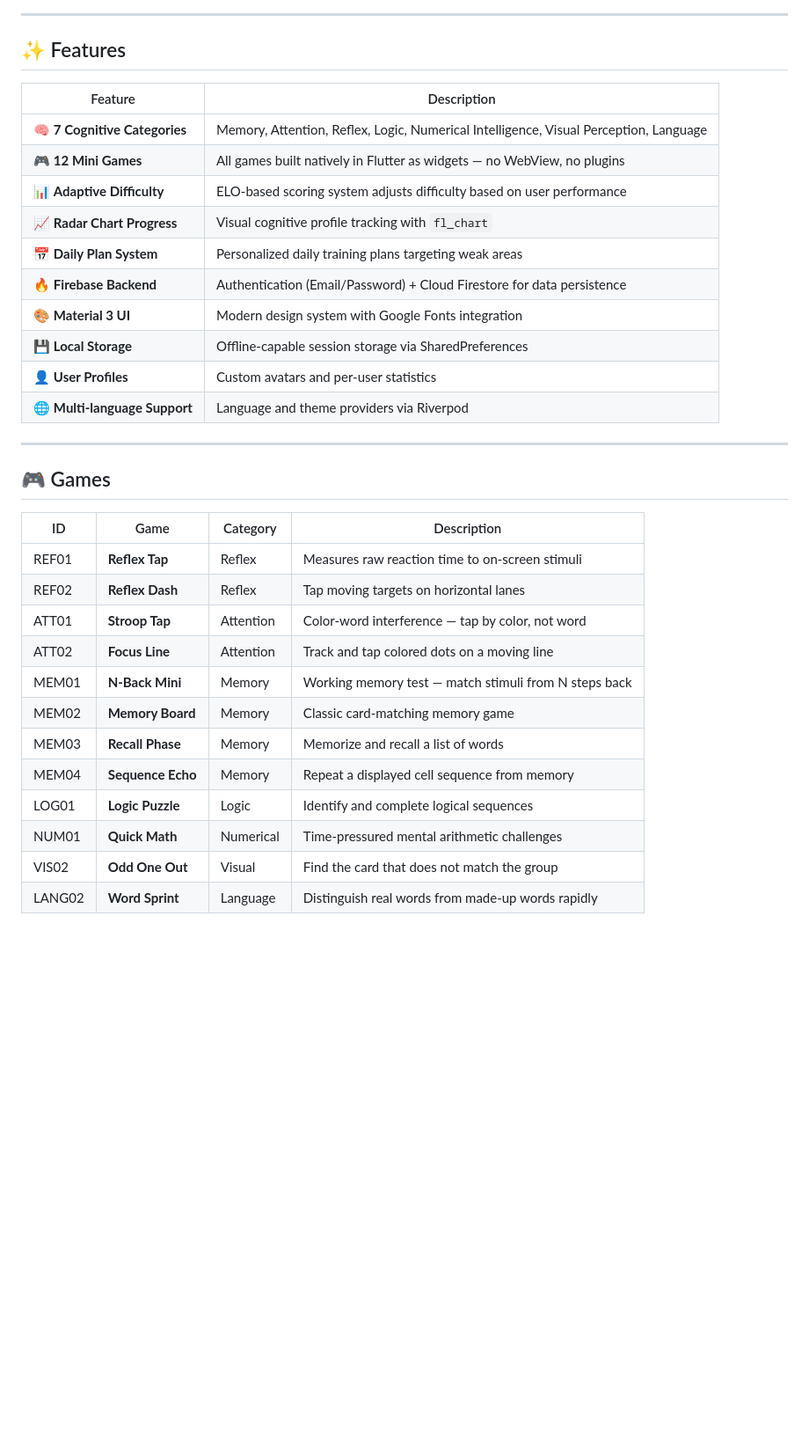
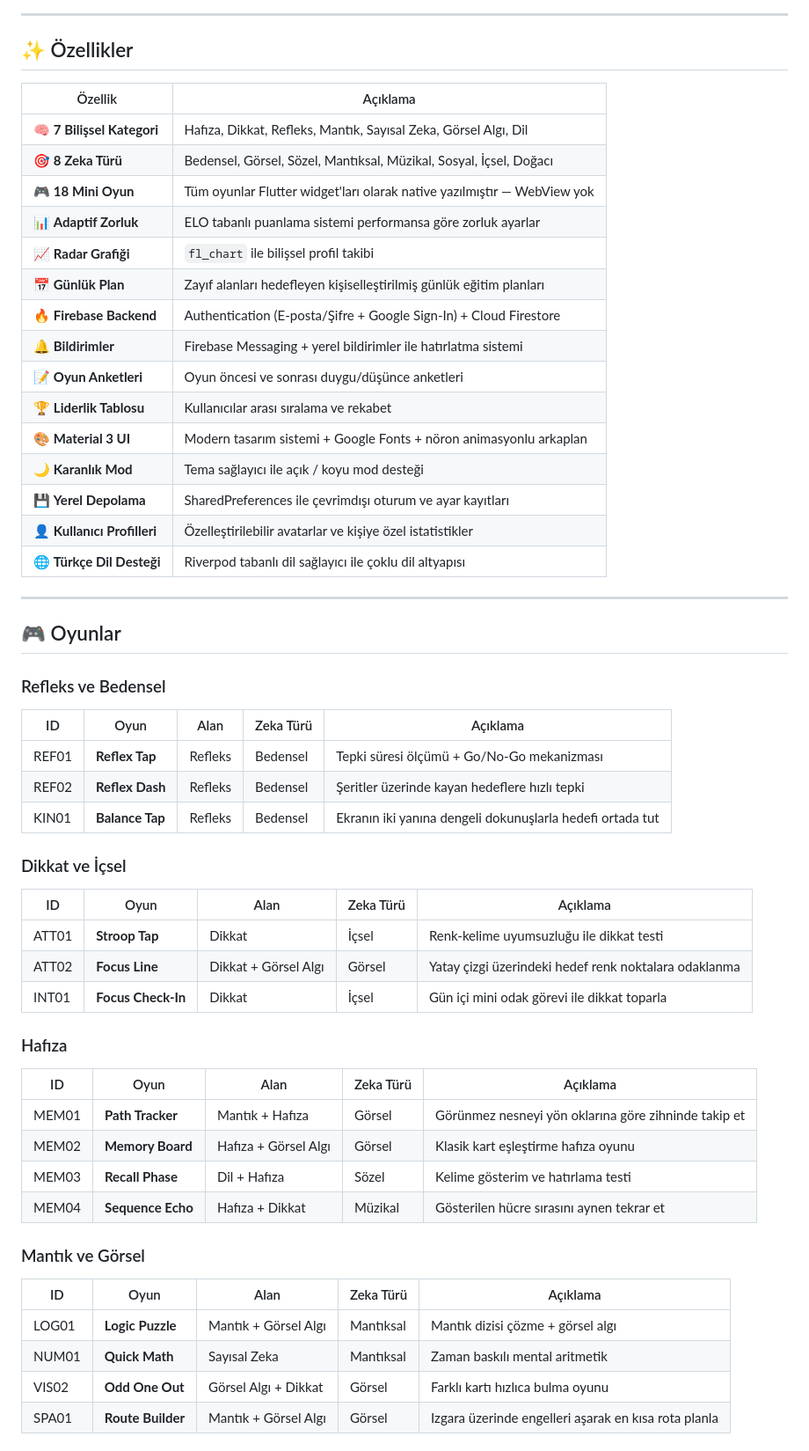
Before and after one commit to muhammedsali/norodakika, a Markdown page: README.md, the part around one of its changes. Shown at 88% size. Drawn GitHub-style; blank space fills up the shorter version.

```diff
--- a/README.md
+++ b/README.md
@@ -14,36 +26,61 @@ The platform features an **ELO-style adaptive difficulty system** that adjusts t
 
 ---
 
-## ✨ Features
+## ✨ Özellikler
 
-| Feature | Description |
-|---|---|
-| 🧠 **7 Cognitive Categories** | Memory, Attention, Reflex, Logic, Numerical Intelligence, Visual Perception, Language |
-| 🎮 **12 Mini Games** | All games built natively in Flutter as widgets — no WebView, no plugins |
-| 📊 **Adaptive Difficulty** | ELO-based scoring system adjusts difficulty based on user performance |
-| 📈 **Radar Chart Progress** | Visual cognitive profile tracking with `fl_chart` |
-| 📅 **Daily Plan System** | Personalized daily training plans targeting weak areas |
-| 🔥 **Firebase Backend** | Authentication (Email/Password) + Cloud Firestore for data persistence |
-| 🎨 **Material 3 UI** | Modern design system with Google Fonts integration |
-| 💾 **Local Storage** | Offline-capable session storage via SharedPreferences |
-| 👤 **User Profiles** | Custom avatars and per-user statistics |
-| 🌐 **Multi-language Support** | Language and theme providers via Riverpod |
+| Özellik | Açıklama |
+| --- | --- |
+| 🧠 **7 Bilişsel Kategori** | Hafıza, Dikkat, Refleks, Mantık, Sayısal Zeka, Görsel Algı, Dil |
+| 🎯 **8 Zeka Türü** | Bedensel, Görsel, Sözel, Mantıksal, Müzikal, Sosyal, İçsel, Doğacı |
+| 🎮 **18 Mini Oyun** | Tüm oyunlar Flutter widget'ları olarak native yazılmıştır — WebView yok |
+| 📊 **Adaptif Zorluk** | ELO tabanlı puanlama sistemi performansa göre zorluk ayarlar |
+| 📈 **Radar Grafiği** | `fl_chart` ile bilişsel profil takibi |
+| 📅 **Günlük Plan** | Zayıf alanları hedefleyen kişiselleştirilmiş günlük eğitim planları |
+| 🔥 **Firebase Backend** | Authentication (E-posta/Şifre + Google Sign-In) + Cloud Firestore |
+| 🔔 **Bildirimler** | Firebase Messaging + yerel bildirimler ile hatırlatma sistemi |
+| 📝 **Oyun Anketleri** | Oyun öncesi ve sonrası duygu/düşünce anketleri |
+| 🏆 **Liderlik Tablosu** | Kullanıcılar arası sıralama ve rekabet |
+| 🎨 **Material 3 UI** | Modern tasarım sistemi + Google Fonts + nöron animasyonlu arkaplan |
+| 🌙 **Karanlık Mod** | Tema sağlayıcı ile açık / koyu mod desteği |
+| 💾 **Yerel Depolama** | SharedPreferences ile çevrimdışı oturum ve ayar kayıtları |
+| 👤 **Kullanıcı Profilleri** | Özelleştirilebilir avatarlar ve kişiye özel istatistikler |
+| 🌐 **Türkçe Dil Desteği** | Riverpod tabanlı dil sağlayıcı ile çoklu dil altyapısı |
 
 ---
 
-## 🎮 Games
+## 🎮 Oyunlar
 
-| ID | Game | Category | Description |
-|---|---|---|---|
-| REF01 | **Reflex Tap** | Reflex | Measures raw reaction time to on-screen stimuli |
-| REF02 | **Reflex Dash** | Reflex | Tap moving targets on horizontal lanes |
-| ATT01 | **Stroop Tap** | Attention | Color-word interference — tap by color, not word |
-| ATT02 | **Focus Line** | Attention | Track and tap colored dots on a moving line |
-| MEM01 | **N-Back Mini** | Memory | Working memory test — match stimuli from N steps back |
-| MEM02 | **Memory Board** | Memory | Classic card-matching memory game |
-| MEM03 | **Recall Phase** | Memory | Memorize and recall a list of words |
-| MEM04 | **Sequence Echo** | Memory | Repeat a displayed cell sequence from memory |
-| LOG01 | **Logic Puzzle** | Logic | Identify and complete logical sequences |
-| NUM01 | **Quick Math** | Numerical | Time-pressured mental arithmetic challenges |
-| VIS02 | **Odd One Out** | Visual | Find the card that does not match the group |
-| LANG02 | **Word Sprint** | Language | Distinguish real words from made-up words rapidly |
+### Refleks ve Bedensel
+
+| ID | Oyun | Alan | Zeka Türü | Açıklama |
+| --- | --- | --- | --- | --- |
+| REF01 | **Reflex Tap** | Refleks | Bedensel | Tepki süresi ölçümü + Go/No-Go mekanizması |
+| REF02 | **Reflex Dash** | Refleks | Bedensel | Şeritler üzerinde kayan hedeflere hızlı tepki |
+| KIN01 | **Balance Tap** | Refleks | Bedensel | Ekranın iki yanına dengeli dokunuşlarla hedefi ortada tut |
+
+### Dikkat ve İçsel
+
+| ID | Oyun | Alan | Zeka Türü | Açıklama |
+| --- | --- | --- | --- | --- |
+| ATT01 | **Stroop Tap** | Dikkat | İçsel | Renk-kelime uyumsuzluğu ile dikkat testi |
+| ATT02 | **Focus Line** | Dikkat + Görsel Algı | Görsel | Yatay çizgi üzerindeki hedef renk noktalara odaklanma |
+| INT01 | **Focus Check-In** | Dikkat | İçsel | Gün içi mini odak görevi ile dikkat toparla |
+
+### Hafıza
+
+| ID | Oyun | Alan | Zeka Türü | Açıklama |
+| --- | --- | --- | --- | --- |
+| MEM01 | **Path Tracker** | Mantık + Hafıza | Görsel | Görünmez nesneyi yön oklarına göre zihninde takip et |
+| MEM02 | **Memory Board** | Hafıza + Görsel Algı | Görsel | Klasik kart eşleştirme hafıza oyunu |
+| MEM03 | **Recall Phase** | Dil + Hafıza | Sözel | Kelime gösterim ve hatırlama testi |
+| MEM04 | **Sequence Echo** | Hafıza + Dikkat | Müzikal | Gösterilen hücre sırasını aynen tekrar et |
+
+### Mantık ve Görsel
+
+| ID | Oyun | Alan | Zeka Türü | Açıklama |
+| --- | --- | --- | --- | --- |
+| LOG01 | **Logic Puzzle** | Mantık + Görsel Algı | Mantıksal | Mantık dizisi çözme + görsel algı |
+| NUM01 | **Quick Math** | Sayısal Zeka | Mantıksal | Zaman baskılı mental aritmetik |
+| VIS02 | **Odd One Out** | Görsel Algı + Dikkat | Görsel | Farklı kartı hızlıca bulma oyunu |
+| SPA01 | **Route Builder** | Mantık + Görsel Algı | Görsel | Izgara üzerinde engelleri aşarak en kısa rota planla |
+
```
Also changed, not shown: other parts of README.md (+158 -87 lines).
